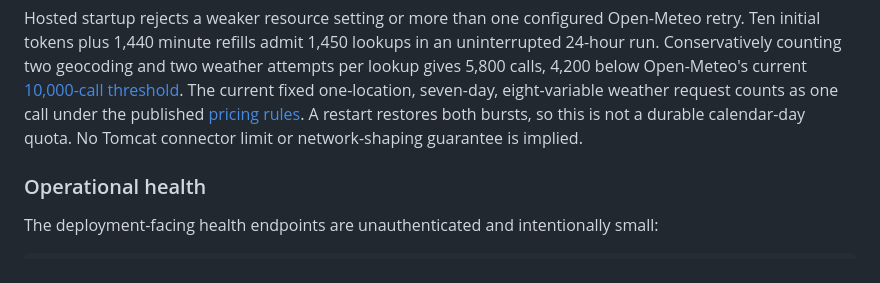
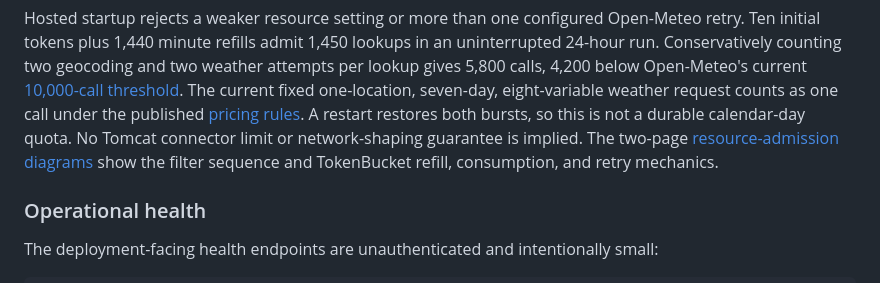
Before and after one commit to rapucha/moon-service, a Markdown page: backend/README.md, the part around the change. GitHub-like rendering.

Commit message:
Reference resource-limit diagrams (#120)

```diff
--- a/backend/README.md
+++ b/backend/README.md
@@ -367,6 +367,8 @@ one-location, seven-day, eight-variable weather request counts as one call under
 the published [pricing rules](https://open-meteo.com/en/pricing). A restart
 restores both bursts, so this is not a durable calendar-day quota. No Tomcat
 connector limit or network-shaping guarantee is implied.
+The two-page [resource-admission diagrams](../docs/diagrams/hosted-alpha-resource-limits.pdf)
+show the filter sequence and TokenBucket refill, consumption, and retry mechanics.
 
 ### Operational health
 
```
